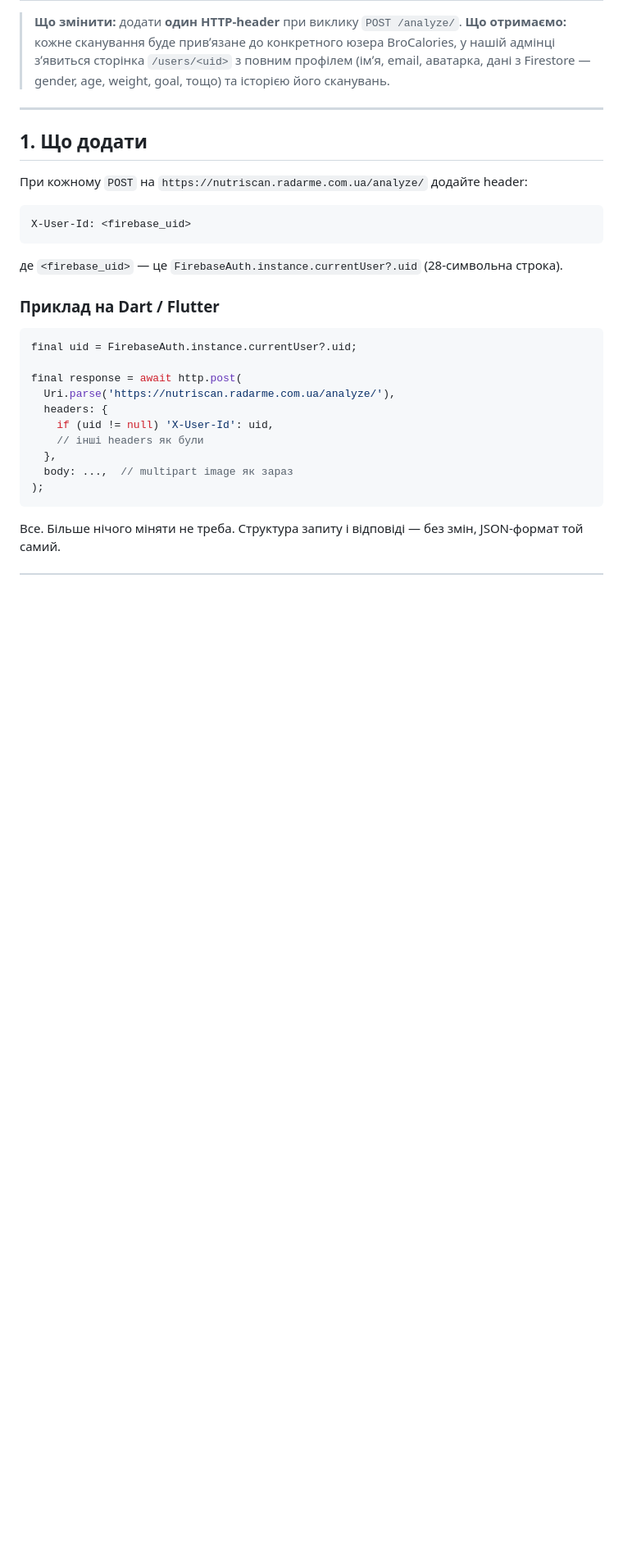
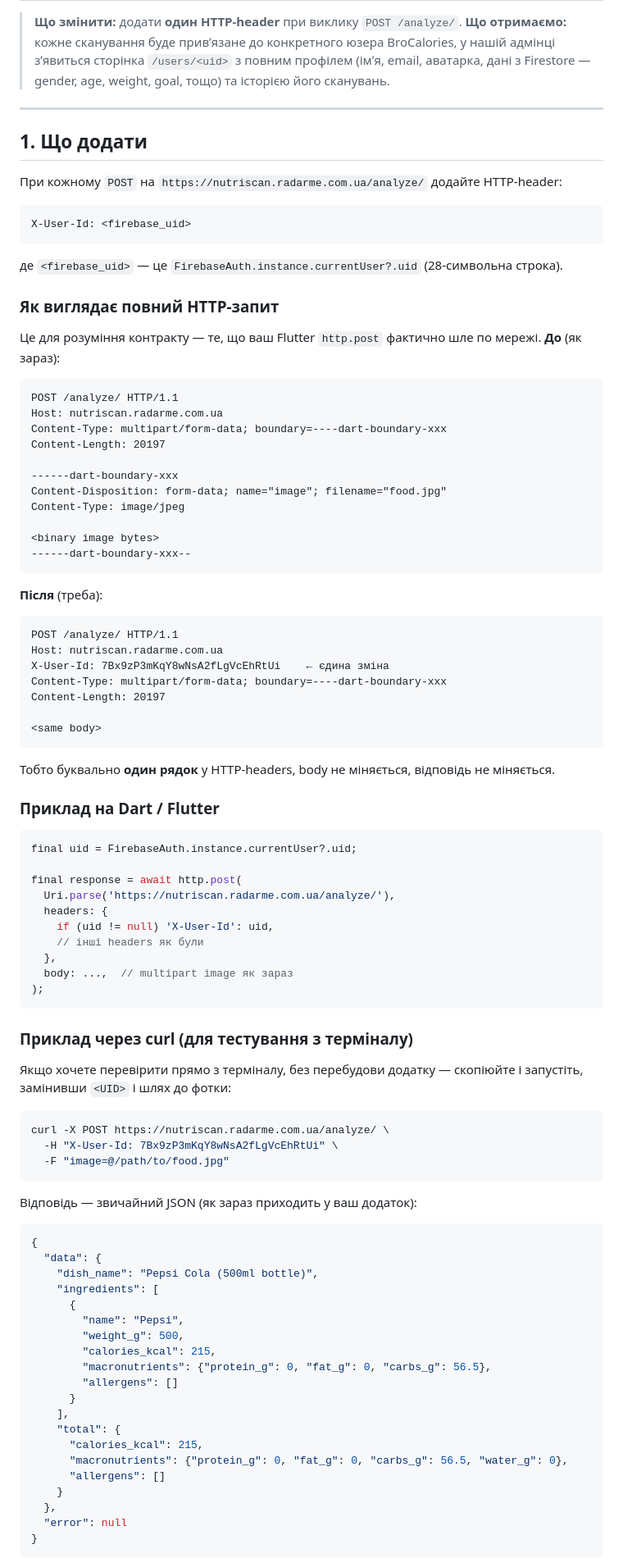
Before and after one commit to ironhe1met/NutriScan, a Markdown page: .ai/firebase-integration-brief.md, the part around one of its changes. Shown at 82% size. Drawn GitHub-style; blank space fills up the shorter version.

Commit message:
docs(firebase-brief): add curl example + raw HTTP request diff + sample response
Mobile dev can now copy curl command to test in terminal without rebuilding
the app. Raw HTTP request before/after diff shows that the change is
literally one header line; the multipart body and JSON response are
unchanged. Also documents X-Provider/X-Model/X-Attempts response headers
for diagnostics.

Co-Authored-By: Claude Opus 4.7 (1M context) <noreply@anthropic.com>

````diff
--- a/.ai/firebase-integration-brief.md
+++ b/.ai/firebase-integration-brief.md
@@ -7,13 +7,45 @@
 
 ## 1. Що додати
 
-При кожному `POST` на `https://nutriscan.radarme.com.ua/analyze/` додайте header:
+При кожному `POST` на `https://nutriscan.radarme.com.ua/analyze/` додайте HTTP-header:
 
 ```
 X-User-Id: <firebase_uid>
 ```
 
 де `<firebase_uid>` — це `FirebaseAuth.instance.currentUser?.uid` (28-символьна строка).
+
+### Як виглядає повний HTTP-запит
+
+Це для розуміння контракту — те, що ваш Flutter `http.post` фактично шле по мережі. **До** (як зараз):
+
+```http
+POST /analyze/ HTTP/1.1
+Host: nutriscan.radarme.com.ua
+Content-Type: multipart/form-data; boundary=----dart-boundary-xxx
+Content-Length: 20197
+
+------dart-boundary-xxx
+Content-Disposition: form-data; name="image"; filename="food.jpg"
+Content-Type: image/jpeg
+
+<binary image bytes>
+------dart-boundary-xxx--
+```
+
+**Після** (треба):
+
+```http
+POST /analyze/ HTTP/1.1
+Host: nutriscan.radarme.com.ua
+X-User-Id: 7Bx9zP3mKqY8wNsA2fLgVcEhRtUi    ← єдина зміна
+Content-Type: multipart/form-data; boundary=----dart-boundary-xxx
+Content-Length: 20197
+
+<same body>
+```
+
+Тобто буквально **один рядок** у HTTP-headers, body не міняється, відповідь не міняється.
 
 ### Приклад на Dart / Flutter
 
@@ -30,4 +62,38 @@ final response = await http.post(
 );
 ```
 
-Все. Більше нічого міняти не треба. Структура запиту і відповіді — без змін, JSON-формат той самий.
+### Приклад через curl (для тестування з терміналу)
+
+Якщо хочете перевірити прямо з терміналу, без перебудови додатку — скопіюйте і запустіть, замінивши `<UID>` і шлях до фотки:
+
+```bash
+curl -X POST https://nutriscan.radarme.com.ua/analyze/ \
+  -H "X-User-Id: 7Bx9zP3mKqY8wNsA2fLgVcEhRtUi" \
+  -F "image=@/path/to/food.jpg"
+```
+
+Відповідь — звичайний JSON (як зараз приходить у ваш додаток):
+
+```json
+{
+  "data": {
+    "dish_name": "Pepsi Cola (500ml bottle)",
+    "ingredients": [
+      {
+        "name": "Pepsi",
+        "weight_g": 500,
+        "calories_kcal": 215,
+        "macronutrients": {"protein_g": 0, "fat_g": 0, "carbs_g": 56.5},
+        "allergens": []
+      }
+    ],
+    "total": {
+      "calories_kcal": 215,
+      "macronutrients": {"protein_g": 0, "fat_g": 0, "carbs_g": 56.5, "water_g": 0},
+      "allergens": []
+    }
+  },
+  "error": null
+}
+```
+
````
Also changed, not shown: other parts of .ai/firebase-integration-brief.md (+5 -0 lines).
